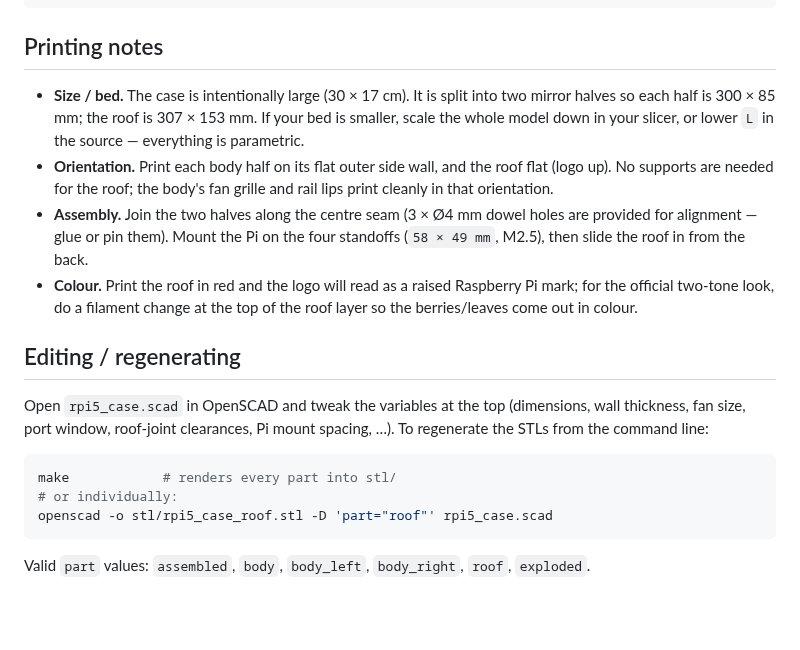
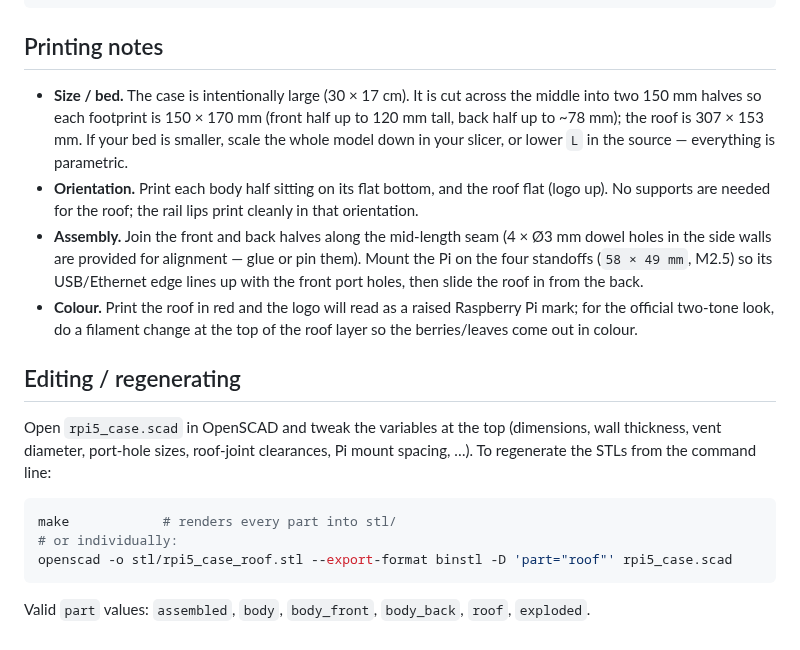
Before and after one commit to redgamercoder/RPI5-case, a Markdown page: README.md, the part around one of its changes. Drawn GitHub-style; blank space fills up the shorter version.

Commit message:
Revise case per feedback: side hole, front/back split, Pi port holes
- Replace the spoked fan grille with a plain round vent hole in the side
  wall (auto-centred so it stays fully enclosed within the sloped wall).
- Change the two-half split from a left/right mirror cut to a cut across
  the middle: body_front (0-150mm) + body_back (150-300mm), i.e. 15cm+15cm.
  Alignment dowel holes moved into the side walls at the new seam.
- Replace the single port window with individual Raspberry Pi 5 port holes
  (Ethernet + two USB double-stacks) on the front face, and move the board
  forward so its I/O edge lines up with them.
- Roof remains a separate STL (rpi5_case_roof.stl), laid flat for printing.

Updated Makefile part list, README, and reference renders.

````diff
--- a/README.md
+++ b/README.md
@@ -57,16 +58,19 @@ the roof's back edge makes it easy to grab.
 
 ## Printing notes
 
-* **Size / bed.** The case is intentionally large (30 × 17 cm). It is split
-  into two mirror halves so each half is 300 × 85 mm; the roof is 307 × 153 mm.
-  If your bed is smaller, scale the whole model down in your slicer, or lower
-  `L` in the source — everything is parametric.
-* **Orientation.** Print each body half on its flat outer side wall, and the
-  roof flat (logo up). No supports are needed for the roof; the body's fan
-  grille and rail lips print cleanly in that orientation.
-* **Assembly.** Join the two halves along the centre seam (3 × Ø4 mm dowel
-  holes are provided for alignment — glue or pin them). Mount the Pi on the
-  four standoffs (`58 × 49 mm`, M2.5), then slide the roof in from the back.
+* **Size / bed.** The case is intentionally large (30 × 17 cm). It is cut
+  across the middle into two 150 mm halves so each footprint is 150 × 170 mm
+  (front half up to 120 mm tall, back half up to ~78 mm); the roof is
+  307 × 153 mm. If your bed is smaller, scale the whole model down in your
+  slicer, or lower `L` in the source — everything is parametric.
+* **Orientation.** Print each body half sitting on its flat bottom, and the
+  roof flat (logo up). No supports are needed for the roof; the rail lips print
+  cleanly in that orientation.
+* **Assembly.** Join the front and back halves along the mid-length seam
+  (4 × Ø3 mm dowel holes in the side walls are provided for alignment — glue or
+  pin them). Mount the Pi on the four standoffs (`58 × 49 mm`, M2.5) so its
+  USB/Ethernet edge lines up with the front port holes, then slide the roof in
+  from the back.
 * **Colour.** Print the roof in red and the logo will read as a raised
   Raspberry Pi mark; for the official two-tone look, do a filament change at
   the top of the roof layer so the berries/leaves come out in colour.
@@ -74,14 +78,14 @@ the roof's back edge makes it easy to grab.
 ## Editing / regenerating
 
 Open `rpi5_case.scad` in OpenSCAD and tweak the variables at the top
-(dimensions, wall thickness, fan size, port window, roof-joint clearances,
-Pi mount spacing, …). To regenerate the STLs from the command line:
+(dimensions, wall thickness, vent diameter, port-hole sizes, roof-joint
+clearances, Pi mount spacing, …). To regenerate the STLs from the command line:
 
 ```sh
 make            # renders every part into stl/
 # or individually:
-openscad -o stl/rpi5_case_roof.stl -D 'part="roof"' rpi5_case.scad
+openscad -o stl/rpi5_case_roof.stl --export-format binstl -D 'part="roof"' rpi5_case.scad
 ```
 
-Valid `part` values: `assembled`, `body`, `body_left`, `body_right`, `roof`,
+Valid `part` values: `assembled`, `body`, `body_front`, `body_back`, `roof`,
 `exploded`.
````
Also changed, not shown: other parts of README.md (+7 -6 lines), renders/body_back.png (added), renders/body_front.png (added), renders/exploded.png, renders/halves.png (deleted), renders/hero.png, 8 other files.
